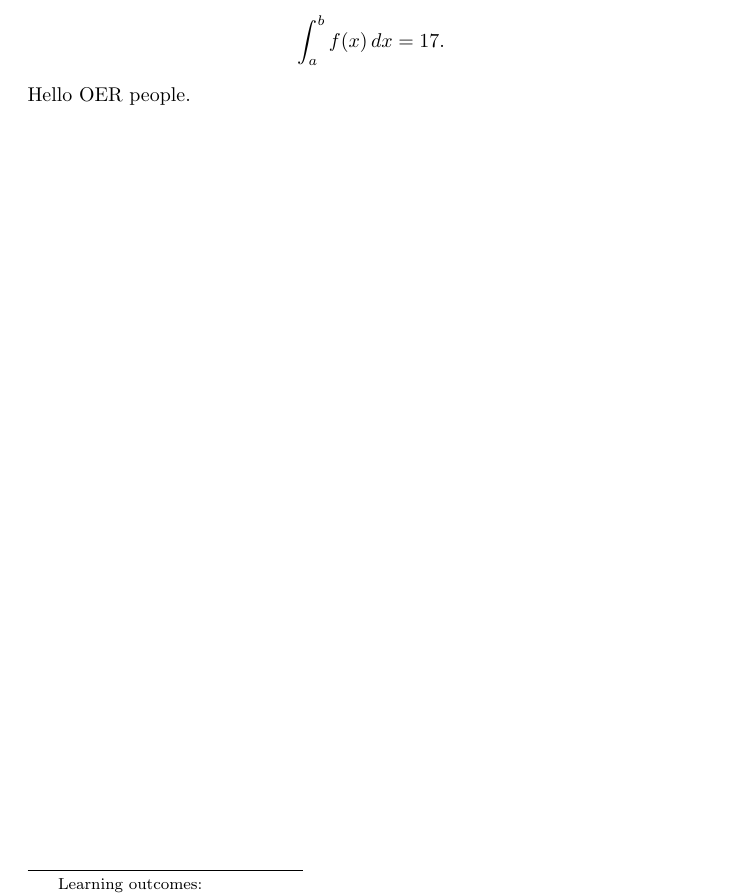
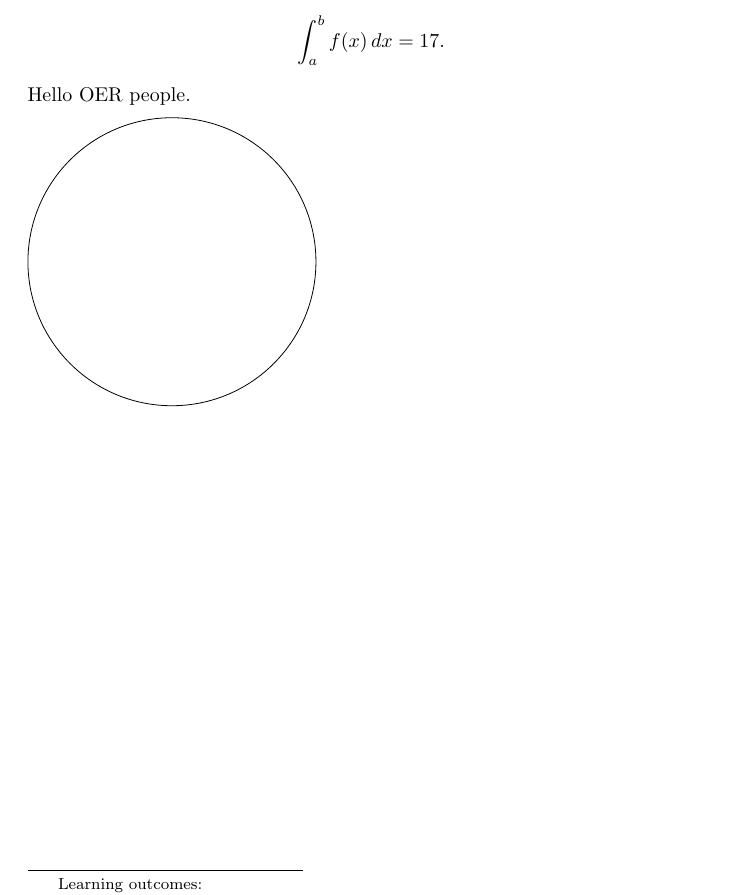
Before and after one commit to kisonecat/ximeraSample, a LaTeX document (test.tex): part of the page, cut so that both start at the same text. Compiled offline with pdfLaTeX.

Commit message:
Update test.tex

```diff
--- a/test.tex
+++ b/test.tex
@@ -17,4 +17,8 @@ I can put some content into this file, like
 \]
 Hello OER people.
 
+\begin{tikzpicture}
+\draw (0,0) circle (1in);
+\end{tikzpicture}
+
 \end{document}
```
